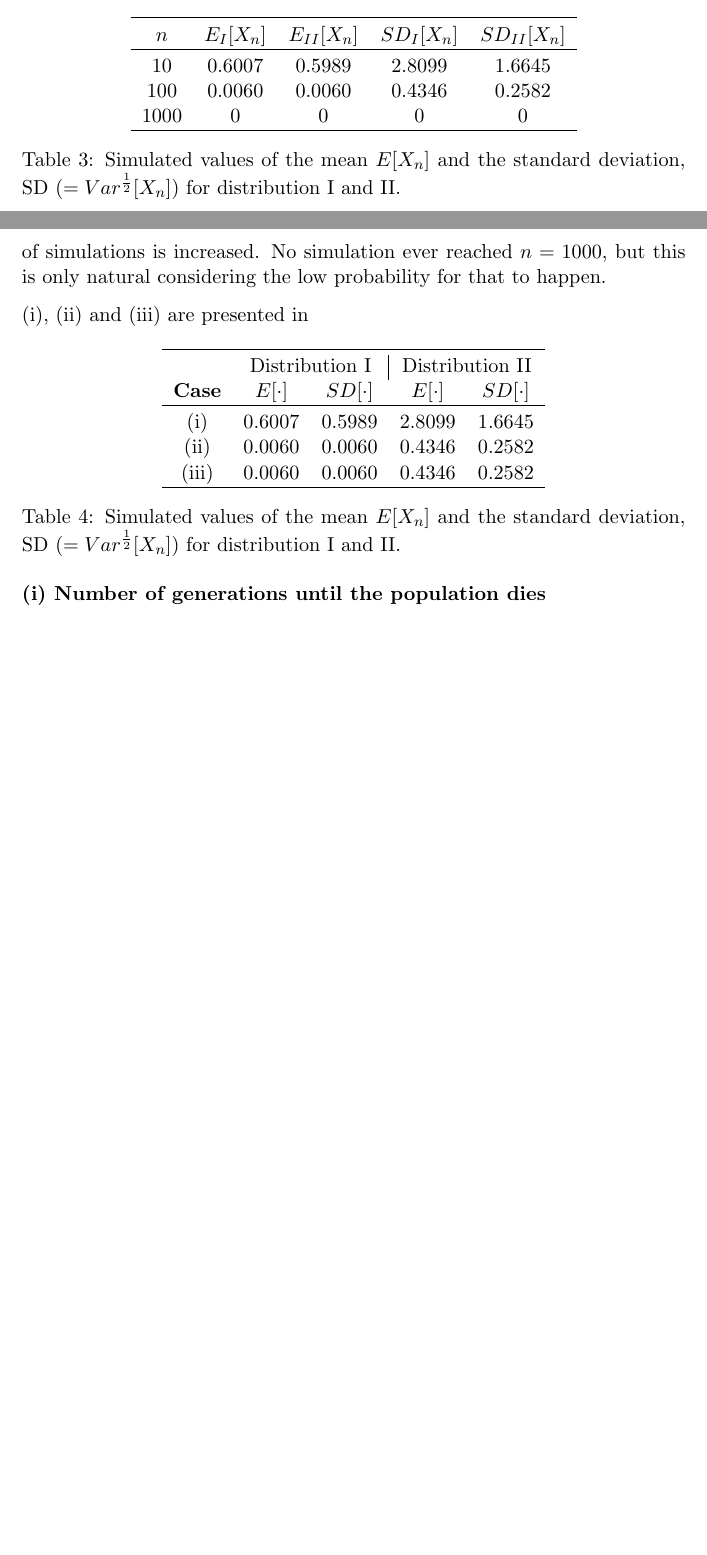
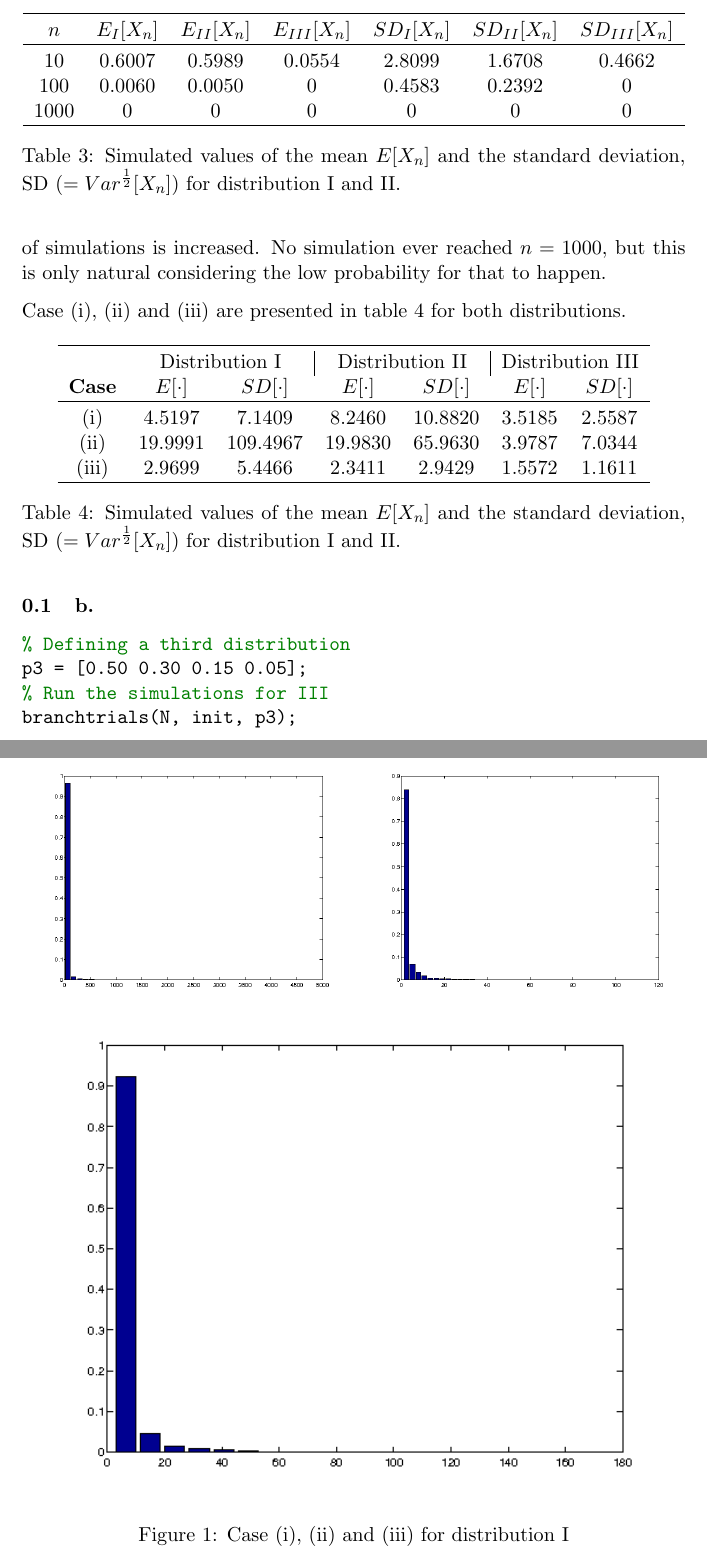
Before and after one commit to jkrgr/stochastic-processes, a LaTeX document (problem-2.tex): two parts of pages 2 and 3 of 3 before the commit and two parts of pages 3 and 4 of 6 after it, joined at a grey line, cut so that both start at the same text, the shorter picture padded with empty space. Compiled offline with pdfLaTeX.

Commit message:
hammered in numbers

```diff
--- a/problem-2.tex
+++ b/problem-2.tex
@@ -143,15 +152,15 @@ branchtrials(1000000, 1, [0.25 0.60 0.10 0.05]);
 
 \begin{table}[!htbp]
 \centering
-\begin{tabular}{ccccc}
+\begin{tabular}{ccccccc}
   \hline
   \noalign{\smallskip}
-  $n$ & $E_I[X_n]$ &$E_{II}[X_n]$ & $SD_I[X_n]$ & $SD_{II}[X_n]$   \\
+  $n$ & $E_I[X_n]$ &$E_{II}[X_n]$ &$E_{III}[X_n]$ & $SD_I[X_n]$ & $SD_{II}[X_n]$ & $SD_{III}[X_n]$   \\
   \hline
   \noalign{\smallskip}
-  10   & 0.6007 & 0.5989 & 2.8099 & 1.6645     \\
-  100  & 0.0060 & 0.0060 & 0.4346 & 0.2582     \\
-  1000 & 0 & 0 & 0 & 0    \\
+  10   & 0.6007 & 0.5989 & 0.0554 & 2.8099 & 1.6708 & 0.4662 \\
+  100  & 0.0060 & 0.0050 & 0      & 0.4583 & 0.2392 & 0      \\
+  1000 & 0      & 0      & 0      & 0      & 0      & 0      \\
   \hline
 \end{tabular}
 \caption{Simulated values of the mean $E[X_n]$ and the standard deviation, SD ($=Var^{\frac{1}{2}}[X_n]$) for distribution I and II.}
@@ -160,24 +169,37 @@ branchtrials(1000000, 1, [0.25 0.60 0.10 0.05]);
 
 The simulated values is indeed very close to the ones found analytically for both distributions. Given that the \textsc{matlab} rand()-function is uniform, the simulated values would probably become even more accurate if the number of simulations is increased. No simulation ever reached $n=1000$, but this is only natural considering the low probability for that to happen.
 
-(i), (ii) and (iii) are presented in
+Case (i), (ii) and (iii) are presented in \cref{simtable2} for both distributions.
 
 \begin{table}[!htbp]
 \centering
-\begin{tabular}{ccccc}
+\begin{tabular}{ccccccc}
   \hline
   \noalign{\smallskip}
-   & \multicolumn{2}{c|}{Distribution I} & \multicolumn{2}{c}{Distribution II} \\
-  \head{Case} & $E[\cdot]$ &$SD[\cdot]$ & $ E[\cdot]$ &$SD[\cdot]$   \\
+   & \multicolumn{2}{c|}{Distribution I} & \multicolumn{2}{c|}{Distribution II} & \multicolumn{2}{c}{Distribution III} \\
+  \head{Case} & $E[\cdot]$ &$SD[\cdot]$ & $ E[\cdot]$ &$SD[\cdot]$ & $ E[\cdot]$ &$SD[\cdot]$ \\
   \hline
   \noalign{\smallskip}
-  (i)   & 0.6007 & 0.5989 & 2.8099 & 1.6645     \\
-  (ii)  & 0.0060 & 0.0060 & 0.4346 & 0.2582     \\
-  (iii)  & 0.0060 & 0.0060 & 0.4346 & 0.2582     \\
+  (i)    & 4.5197 & 7.1409    &    8.2460 & 10.8820   & 3.5185 & 2.5587\\
+  (ii)   & 19.9991 & 109.4967 &    19.9830 & 65.9630  & 3.9787 & 7.0344\\
+  (iii)  & 2.9699 & 5.4466    &    2.3411 & 2.9429    & 1.5572 & 1.1611\\
   \hline
 \end{tabular}
 \caption{Simulated values of the mean $E[X_n]$ and the standard deviation, SD ($=Var^{\frac{1}{2}}[X_n]$) for distribution I and II.}
 \label{simtable2}
 \end{table}
 
-\textbf{(i) Number of generations until the population dies}
+\subsection{b.}
+
+\begin{minted}{matlab}
+% Defining a third distribution
+p3 = [0.50 0.30 0.15 0.05];
+% Run the simulations for III
+branchtrials(N, init, p3);
+\end{minted}
+
+\begin{figure}[!htbp]
+  \includegraphics[width=\textwidth/2]{p1/gen.png}
+  \includegraphics[width=\textwidth/2]{p1/pop.png}
+  \includegraphics[width=\textwidth/1]{p1/largest.png}
+  \caption{Case (i), (ii) and (iii) for distribution I}
```
Also changed, not shown: problem-2.tex (51 more changed lines).
